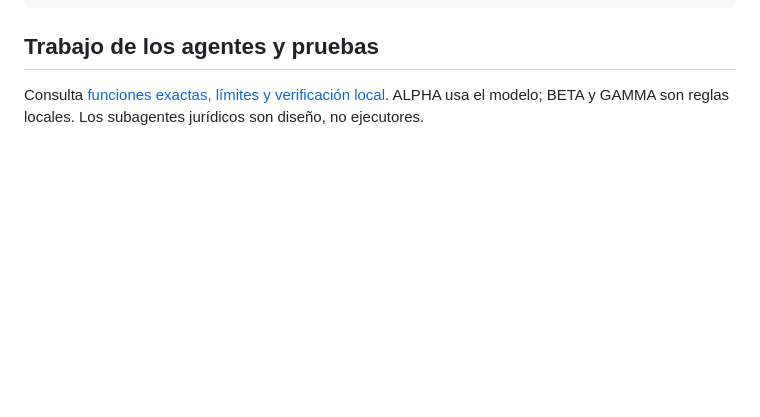
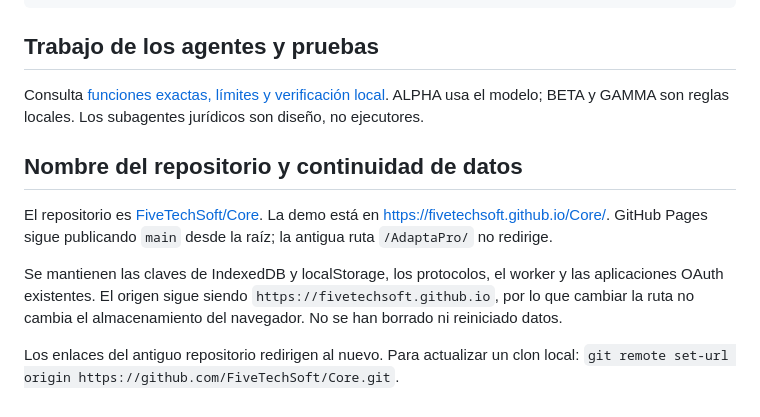
Before and after one commit to FiveTechSoft/AdaptaPro, a Markdown page: README.md, the part around the change. GitHub-like rendering; blank space fills up the shorter version.

Commit message:
Documenta Core y la continuidad de datos
Added information about repository continuity and data storage.

```diff
--- a/README.md
+++ b/README.md
@@ -79,3 +79,12 @@ node scripts/test-agents.cjs      # 17 casos sobre la UI real (requiere npm inst
 ## Trabajo de los agentes y pruebas
 
 Consulta [funciones exactas, límites y verificación local](docs/agentes-erp.md). ALPHA usa el modelo; BETA y GAMMA son reglas locales. Los subagentes jurídicos son diseño, no ejecutores.
+
+
+## Nombre del repositorio y continuidad de datos
+
+El repositorio es [FiveTechSoft/Core](https://github.com/FiveTechSoft/Core). La demo está en https://fivetechsoft.github.io/Core/. GitHub Pages sigue publicando `main` desde la raíz; la antigua ruta `/AdaptaPro/` no redirige.
+
+Se mantienen las claves de IndexedDB y localStorage, los protocolos, el worker y las aplicaciones OAuth existentes. El origen sigue siendo `https://fivetechsoft.github.io`, por lo que cambiar la ruta no cambia el almacenamiento del navegador. No se han borrado ni reiniciado datos.
+
+Los enlaces del antiguo repositorio redirigen al nuevo. Para actualizar un clon local: `git remote set-url origin https://github.com/FiveTechSoft/Core.git`.
```
